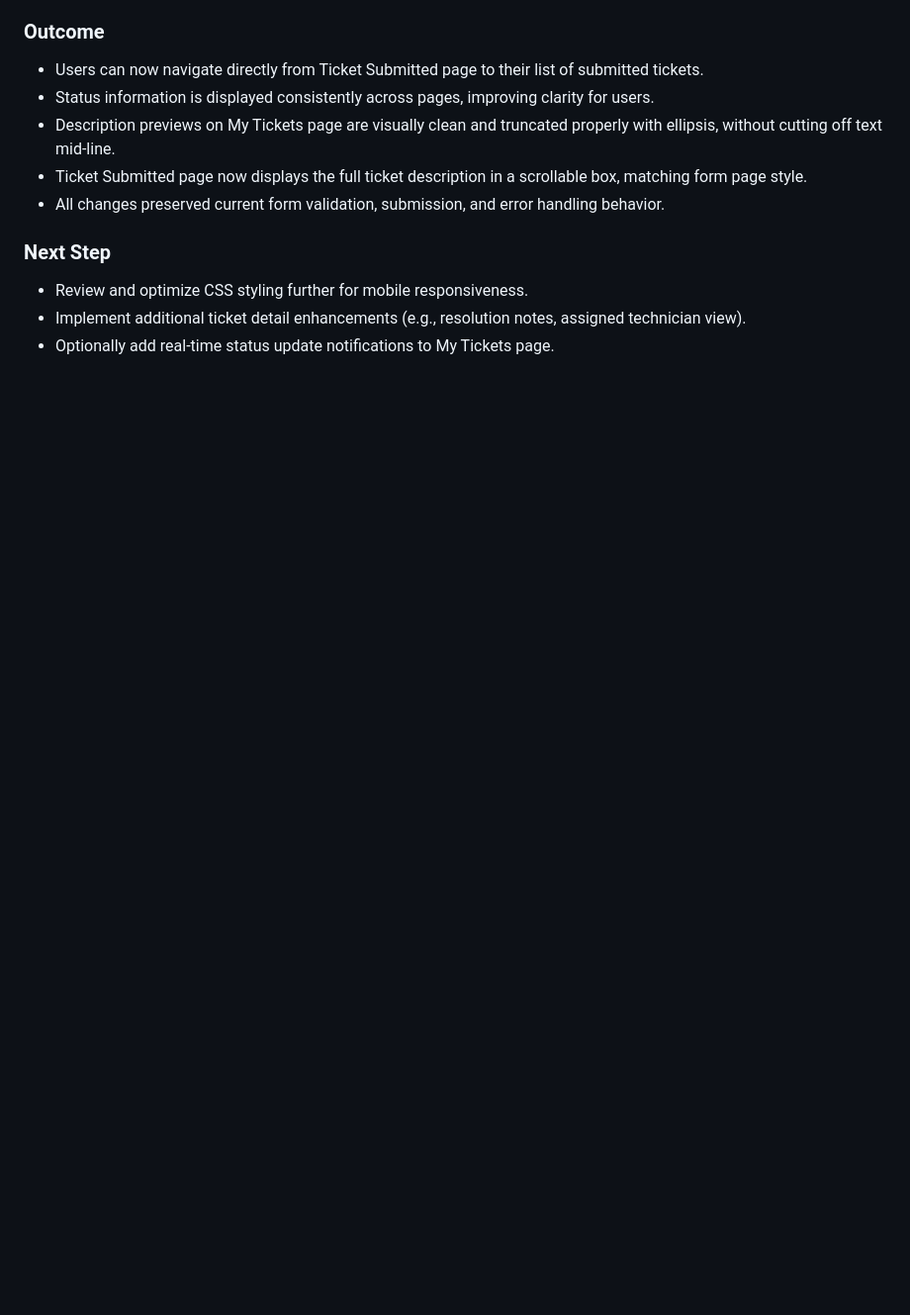
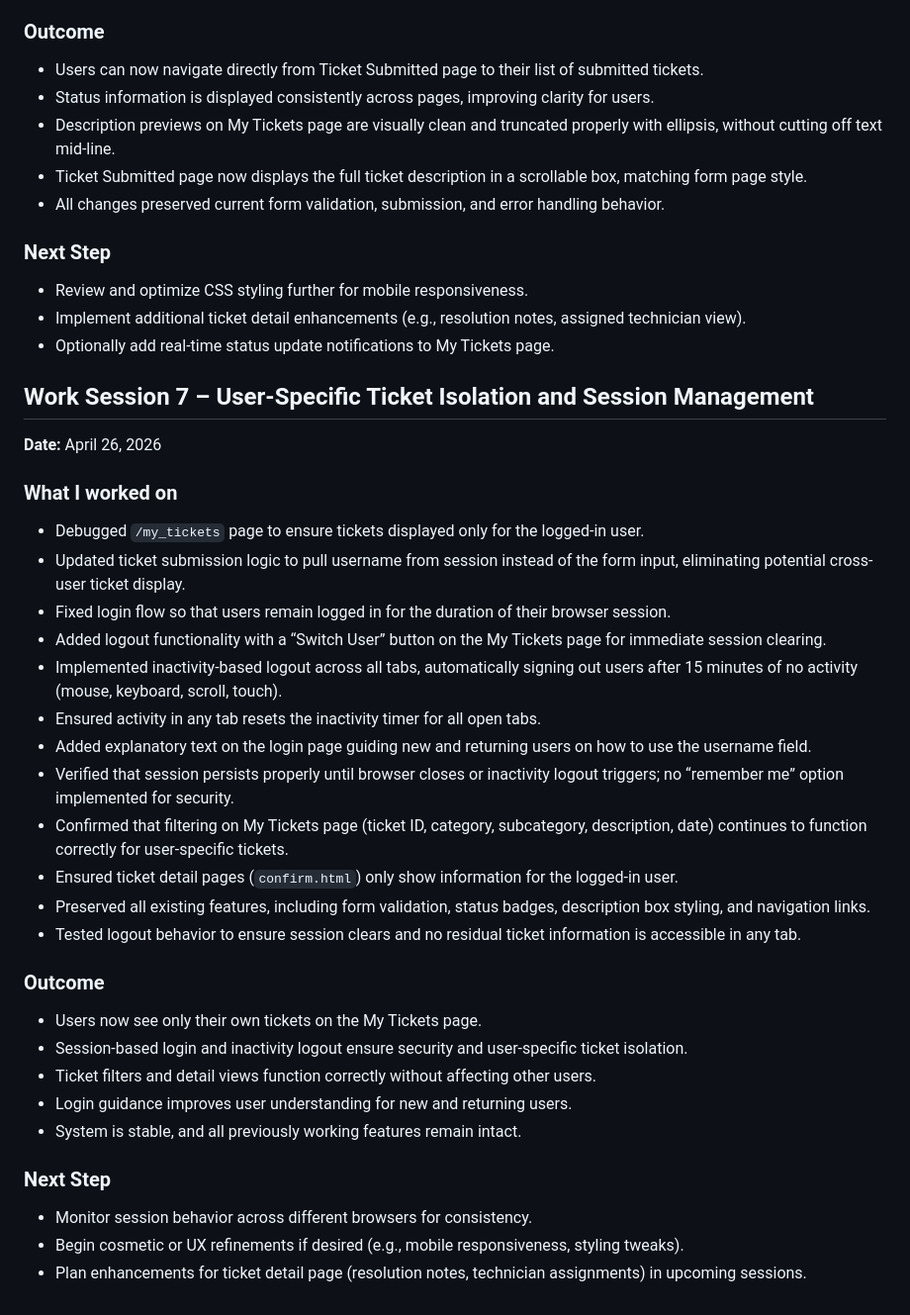
Before and after one commit to rmkuhleman/it-ticket-service-capstone, a Markdown page: docs/development-log.md, the part around the change. Shown at 99% size. Drawn GitHub-style; blank space fills up the shorter version.

Commit message:
Update development-log.md
Added devolvement log session 7.

```diff
--- a/docs/development-log.md
+++ b/docs/development-log.md
@@ -148,3 +148,32 @@ Date: April 23, 2026
 - Review and optimize CSS styling further for mobile responsiveness.
 - Implement additional ticket detail enhancements (e.g., resolution notes, assigned technician view).
 - Optionally add real-time status update notifications to My Tickets page.
+
+## Work Session 7 – User-Specific Ticket Isolation and Session Management
+**Date:** April 26, 2026
+
+### What I worked on
+- Debugged `/my_tickets` page to ensure tickets displayed only for the logged-in user.
+- Updated ticket submission logic to pull username from session instead of the form input, eliminating potential cross-user ticket display.
+- Fixed login flow so that users remain logged in for the duration of their browser session.
+- Added logout functionality with a “Switch User” button on the My Tickets page for immediate session clearing.
+- Implemented inactivity-based logout across all tabs, automatically signing out users after 15 minutes of no activity (mouse, keyboard, scroll, touch).
+- Ensured activity in any tab resets the inactivity timer for all open tabs.
+- Added explanatory text on the login page guiding new and returning users on how to use the username field.
+- Verified that session persists properly until browser closes or inactivity logout triggers; no “remember me” option implemented for security.
+- Confirmed that filtering on My Tickets page (ticket ID, category, subcategory, description, date) continues to function correctly for user-specific tickets.
+- Ensured ticket detail pages (`confirm.html`) only show information for the logged-in user.
+- Preserved all existing features, including form validation, status badges, description box styling, and navigation links.
+- Tested logout behavior to ensure session clears and no residual ticket information is accessible in any tab.
+
+### Outcome
+- Users now see only their own tickets on the My Tickets page.
+- Session-based login and inactivity logout ensure security and user-specific ticket isolation.
+- Ticket filters and detail views function correctly without affecting other users.
+- Login guidance improves user understanding for new and returning users.
+- System is stable, and all previously working features remain intact.
+
+### Next Step
+- Monitor session behavior across different browsers for consistency.
+- Begin cosmetic or UX refinements if desired (e.g., mobile responsiveness, styling tweaks).
+- Plan enhancements for ticket detail page (resolution notes, technician assignments) in upcoming sessions.
```
